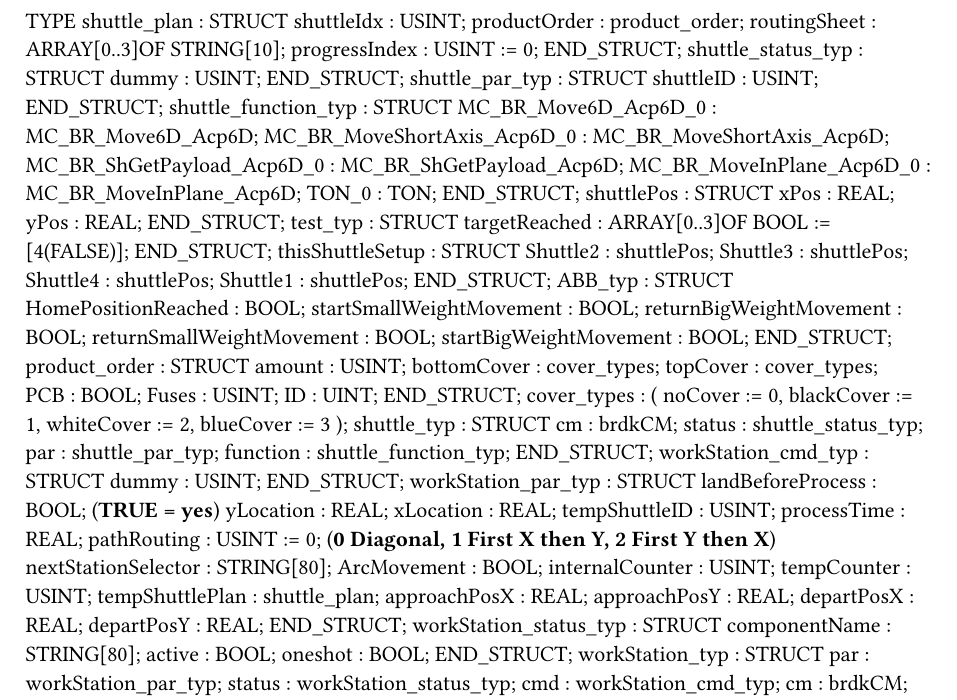
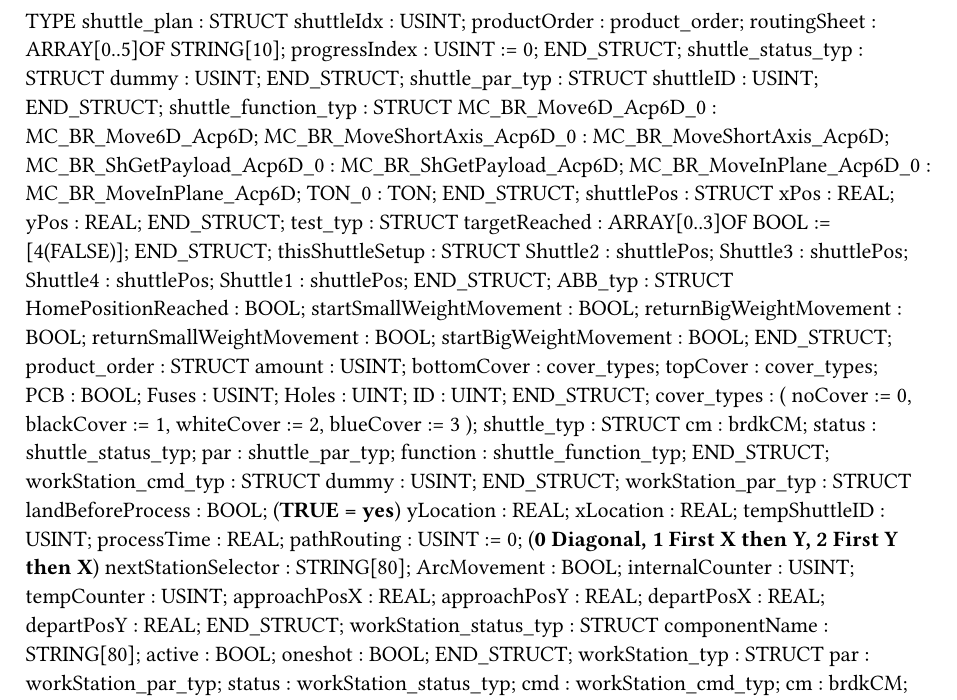
Before and after one commit to RoboticsAAU/MatrixProduction, a Typst document (AAU12Segmenter/Logical/Modules/Acopos6D/Acopos6D/Types.typ): part of the page, cut so that both start at the same text. Compiled offline with Typst 0.15.

```diff
--- a/AAU12Segmenter/Logical/Modules/Acopos6D/Acopos6D/Types.typ
+++ b/AAU12Segmenter/Logical/Modules/Acopos6D/Acopos6D/Types.typ
@@ -3,7 +3,7 @@
 	shuttle_plan : 	STRUCT
 		shuttleIdx : USINT;
 		productOrder : product_order;
-		routingSheet : ARRAY[0..3]OF STRING[10];
+		routingSheet : ARRAY[0..5]OF STRING[10];
 		progressIndex : USINT := 0;
 	END_STRUCT;
 	shuttle_status_typ : 	STRUCT
@@ -45,6 +45,7 @@
 		topCover : cover_types;
 		PCB : BOOL;
 		Fuses : USINT;
+		Holes : UINT;
 		ID : UINT;
 	END_STRUCT;
 	cover_types :
@@ -74,7 +75,6 @@
 		ArcMovement : BOOL;
 		internalCounter : USINT;
 		tempCounter : USINT;
-		tempShuttlePlan : shuttle_plan;
 		approachPosX : REAL;
 		approachPosY : REAL;
 		departPosX : REAL;
```
Also changed, not shown: 10 other files.
